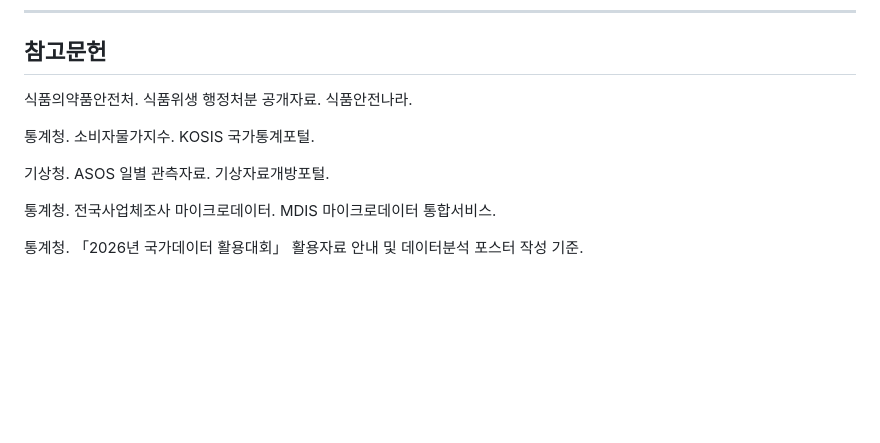
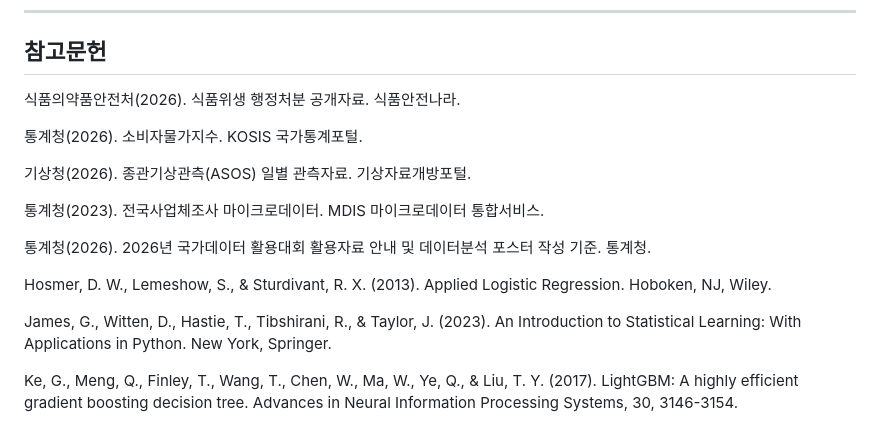
Before and after one commit to weedsung/targeted-food-safety-hotspot, a Markdown page: docs/poster_explanation_report.md, the part around the change. Rendered like a GitHub page; blank space fills up the shorter version.

Commit message:
Format report references

```diff
--- a/docs/poster_explanation_report.md
+++ b/docs/poster_explanation_report.md
@@ -326,12 +326,18 @@ FSIPI는 서로 단위가 다른 지표를 바로 더하지 않고, 전체 시
 
 ## 참고문헌
 
-식품의약품안전처. 식품위생 행정처분 공개자료. 식품안전나라.
+식품의약품안전처(2026). 식품위생 행정처분 공개자료. 식품안전나라.
 
-통계청. 소비자물가지수. KOSIS 국가통계포털.
+통계청(2026). 소비자물가지수. KOSIS 국가통계포털.
 
-기상청. ASOS 일별 관측자료. 기상자료개방포털.
+기상청(2026). 종관기상관측(ASOS) 일별 관측자료. 기상자료개방포털.
 
-통계청. 전국사업체조사 마이크로데이터. MDIS 마이크로데이터 통합서비스.
+통계청(2023). 전국사업체조사 마이크로데이터. MDIS 마이크로데이터 통합서비스.
 
-통계청. 「2026년 국가데이터 활용대회」 활용자료 안내 및 데이터분석 포스터 작성 기준.
+통계청(2026). 2026년 국가데이터 활용대회 활용자료 안내 및 데이터분석 포스터 작성 기준. 통계청.
+
+Hosmer, D. W., Lemeshow, S., & Sturdivant, R. X. (2013). Applied Logistic Regression. Hoboken, NJ, Wiley.
+
+James, G., Witten, D., Hastie, T., Tibshirani, R., & Taylor, J. (2023). An Introduction to Statistical Learning: With Applications in Python. New York, Springer.
+
+Ke, G., Meng, Q., Finley, T., Wang, T., Chen, W., Ma, W., Ye, Q., & Liu, T. Y. (2017). LightGBM: A highly efficient gradient boosting decision tree. Advances in Neural Information Processing Systems, 30, 3146-3154.
```
